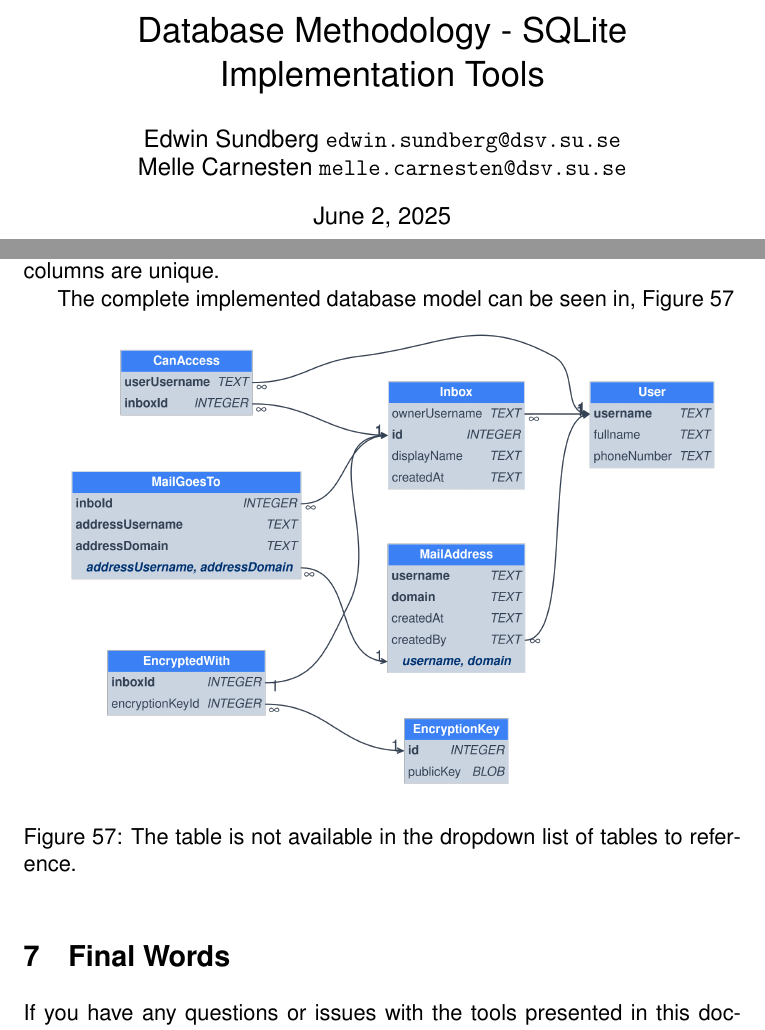
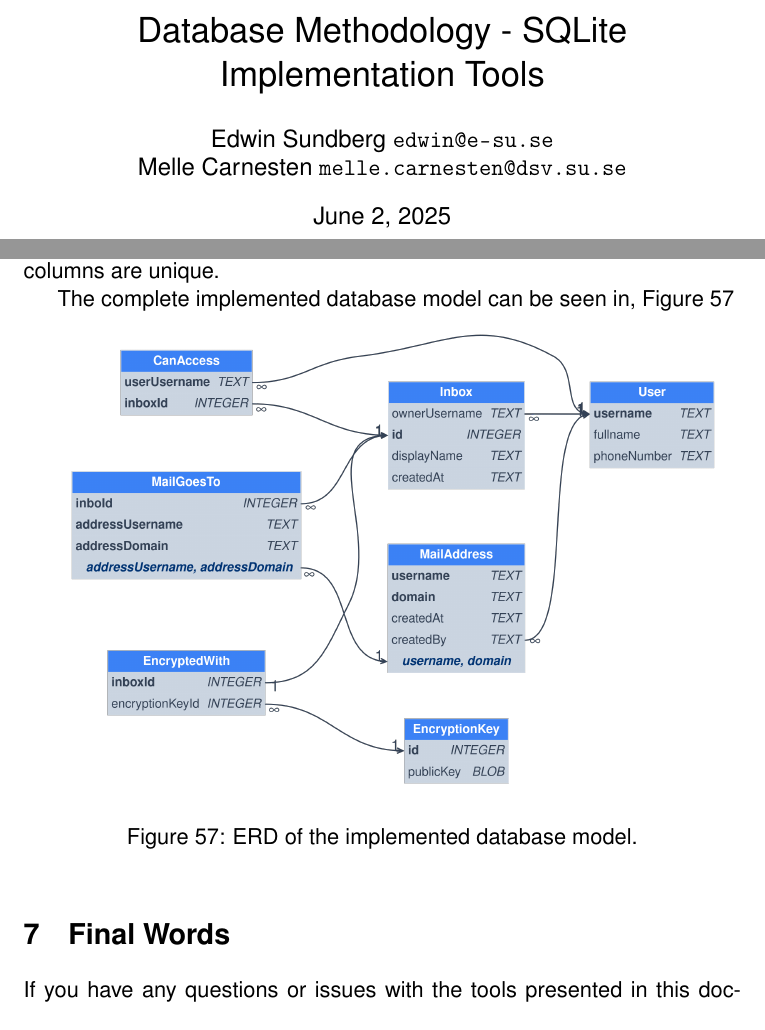
Before and after one commit to Edwinexd/db-sqlite-tools, a LaTeX document (main.tex): two parts of pages 1 and 44 of 45, joined at a grey line, cut so that both start at the same text. Compiled offline with pdfLaTeX.

Commit message:
Remove Edwin's DSV email, fix figure text for complete ERD

```diff
--- a/main.tex
+++ b/main.tex
@@ -64,8 +64,8 @@
 
 \title{Database Methodology - SQLite Implementation Tools}
 
-% Write the name and user namn for all contributors, se below for \and
-\author{Edwin Sundberg \url{edwin.sundberg@dsv.su.se} \and Melle Carnesten \url{melle.carnesten@dsv.su.se}}
+% Name of all contributors
+\author{Edwin Sundberg \url{edwin@e-su.se} \and Melle Carnesten \url{melle.carnesten@dsv.su.se}}
 % \and Person 2 \url{username2}
 
 \begin{document}
@@ -876,7 +876,7 @@ The complete implemented database model can be seen in, \autoref{fig:modelSQLite
 \begin{figure}[!htb]
   \centering
   \includegraphics[width=1\textwidth]{model/sqlite_erd.png}
-  \caption{The table is not available in the dropdown list of tables to reference.}
+  \caption{ERD of the implemented database model.}
   \label{fig:modelSQLiteERD}
 \end{figure}
 
```
